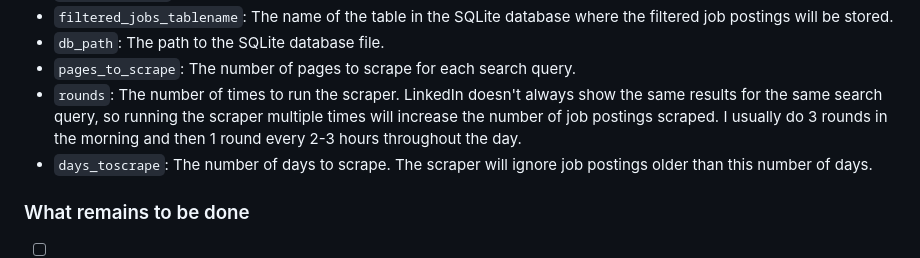
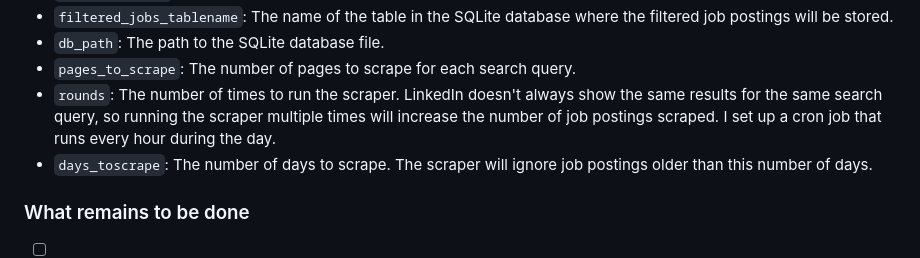
Before and after one commit to cwwmbm/linkedinscraper, a Markdown page: README.md, the part around the change. GitHub-like rendering.

```diff
--- a/README.md
+++ b/README.md
@@ -79,7 +79,7 @@ The `config.json` file contains the configuration options for the scraper and th
 - `filtered_jobs_tablename`: The name of the table in the SQLite database where the filtered job postings will be stored.
 - `db_path`: The path to the SQLite database file.
 - `pages_to_scrape`: The number of pages to scrape for each search query.
-- `rounds`: The number of times to run the scraper. LinkedIn doesn't always show the same results for the same search query, so running the scraper multiple times will increase the number of job postings scraped. I usually do 3 rounds in the morning and then 1 round every 2-3 hours throughout the day.
+- `rounds`: The number of times to run the scraper. LinkedIn doesn't always show the same results for the same search query, so running the scraper multiple times will increase the number of job postings scraped. I set up a cron job that runs every hour during the day.
 - `days_toscrape`: The number of days to scrape. The scraper will ignore job postings older than this number of days.
 
 ### What remains to be done
```
